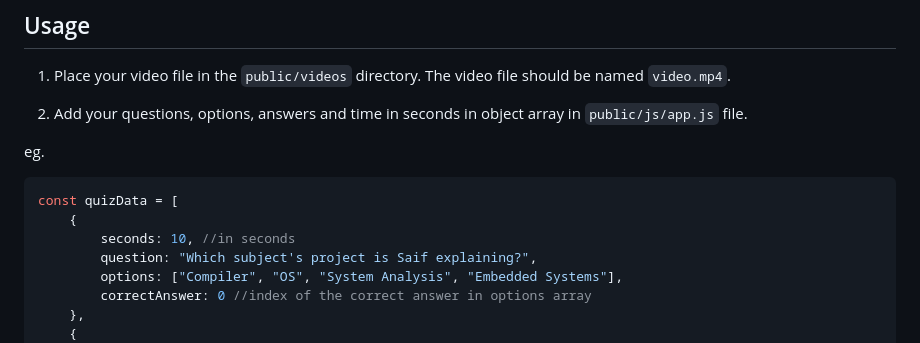
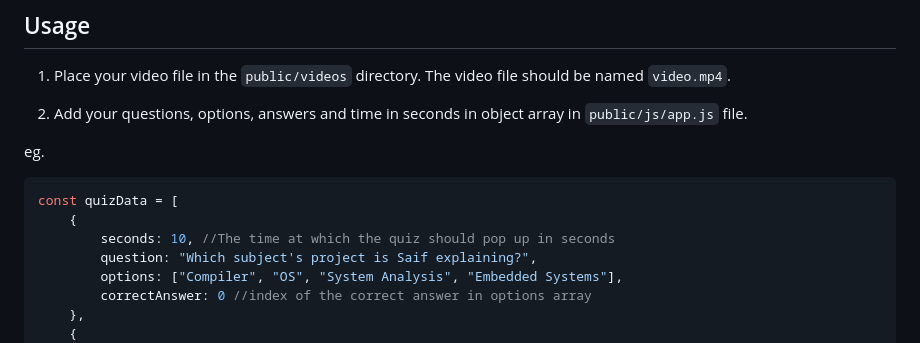
Before and after one commit to ZodicSlanser/VideoQuiz, a Markdown page: README.md, the part around the change. Drawn GitHub-style.

````diff
--- a/README.md
+++ b/README.md
@@ -81,7 +81,7 @@ eg.
 ```javascript
 const quizData = [
     {
-        seconds: 10, //in seconds
+        seconds: 10, //The time at which the quiz should pop up in seconds
         question: "Which subject's project is Saif explaining?",
         options: ["Compiler", "OS", "System Analysis", "Embedded Systems"],
         correctAnswer: 0 //index of the correct answer in options array
````
